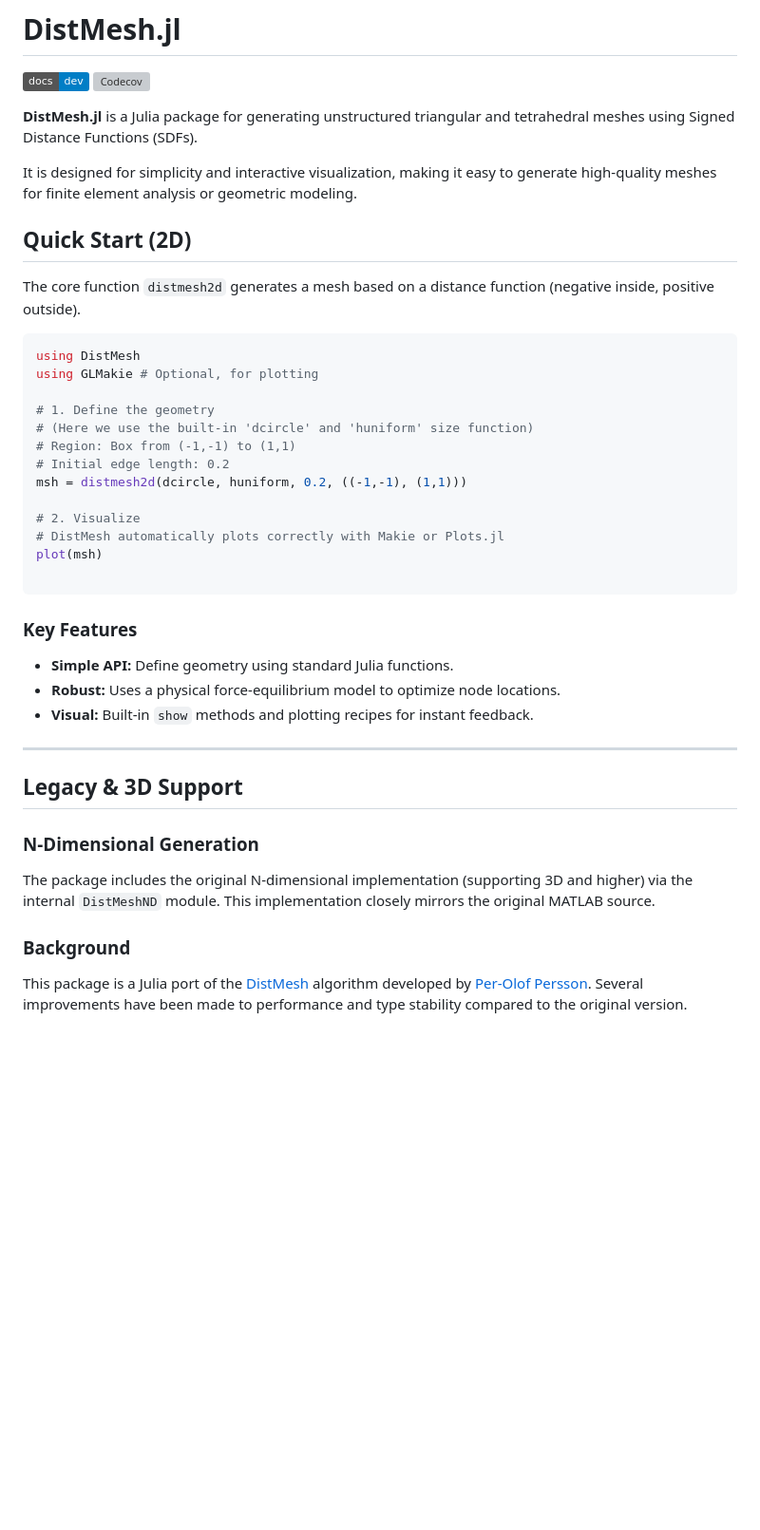
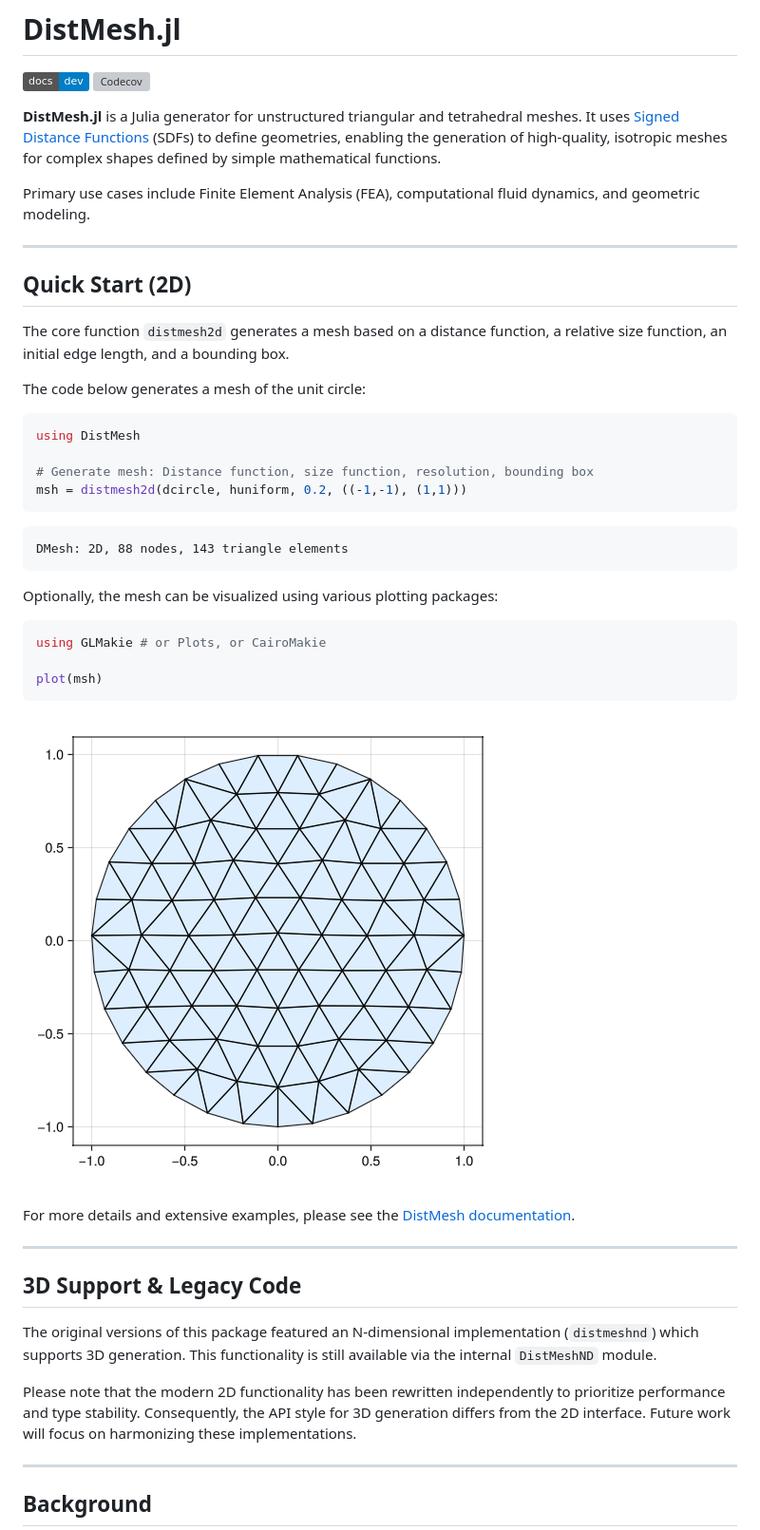
Before and after one commit to JuliaGeometry/DistMesh.jl, a Markdown page: README.md, the part around one of its changes. Shown at 95% size. Drawn GitHub-style; pictures changed too: circle_mesh.png (added); badges without logos; blank space fills up the shorter version; grey boxes are pictures that could not be loaded.

Commit message:
Rewriting of README and first section of docs. Default fig size 600x600 instead of 800x800.

````diff
--- a/README.md
+++ b/README.md
@@ -3,45 +3,50 @@
 [![Dev](https://img.shields.io/badge/docs-dev-blue.svg)](https://distmesh.juliageometry.org/dev)
 [![Codecov](https://codecov.io/gh/juliageometry/DistMesh.jl/branch/master/graph/badge.svg)](https://codecov.io/gh/juliageometry/DistMesh.jl)
 
-**DistMesh.jl** is a Julia package for generating unstructured triangular and tetrahedral meshes using Signed Distance Functions (SDFs).
+**DistMesh.jl** is a Julia generator for unstructured triangular and tetrahedral meshes. It uses [Signed Distance Functions](https://en.wikipedia.org/wiki/Signed_distance_function) (SDFs) to define geometries, enabling the generation of high-quality, isotropic meshes for complex shapes defined by simple mathematical functions.
 
-It is designed for simplicity and interactive visualization, making it easy to generate high-quality meshes for finite element analysis or geometric modeling.
+Primary use cases include Finite Element Analysis (FEA), computational fluid dynamics, and geometric modeling.
+
+---
 
 ## Quick Start (2D)
 
-The core function `distmesh2d` generates a mesh based on a distance function (negative inside, positive outside).
+The core function `distmesh2d` generates a mesh based on a distance function, a relative size function, an initial edge length, and a bounding box.
+
+The code below generates a mesh of the unit circle:
 
 ```julia
 using DistMesh
-using GLMakie # Optional, for plotting
 
-# 1. Define the geometry
-# (Here we use the built-in 'dcircle' and 'huniform' size function)
-# Region: Box from (-1,-1) to (1,1)
-# Initial edge length: 0.2
+# Generate mesh: Distance function, size function, resolution, bounding box
 msh = distmesh2d(dcircle, huniform, 0.2, ((-1,-1), (1,1)))
-
-# 2. Visualize
-# DistMesh automatically plots correctly with Makie or Plots.jl
-plot(msh)
-
 ```
 
-### Key Features
+```text
+DMesh: 2D, 88 nodes, 143 triangle elements
+```
 
-* **Simple API:** Define geometry using standard Julia functions.
-* **Robust:** Uses a physical force-equilibrium model to optimize node locations.
-* **Visual:** Built-in `show` methods and plotting recipes for instant feedback.
+Optionally, the mesh can be visualized using various plotting packages:
+
+```julia
+using GLMakie # or Plots, or CairoMakie
+
+plot(msh)
+```
+
+![Triangular mesh of the unit circle](circle_mesh.png)
+
+For more details and extensive examples, please see the [DistMesh documentation](https://distmesh.juliageometry.org).
 
 ---
 
-## Legacy & 3D Support
+## 3D Support & Legacy Code
 
-### N-Dimensional Generation
+The original versions of this package featured an N-dimensional implementation (`distmeshnd`) which supports 3D generation. This functionality is still available via the internal `DistMeshND` module.
 
-The package includes the original N-dimensional implementation (supporting 3D and higher) via the internal `DistMeshND` module. This implementation closely mirrors the original MATLAB source.
+Please note that the modern 2D functionality has been rewritten independently to prioritize performance and type stability. Consequently, the API style for 3D generation differs from the 2D interface. Future work will focus on harmonizing these implementations.
 
-### Background
+---
 
-This package is a Julia port of the [DistMesh](http://persson.berkeley.edu/distmesh/) algorithm developed by [Per-Olof Persson](http://persson.berkeley.edu/). Several improvements have been made to performance and type stability compared to the original version.
+## Background
 
````
Also changed, not shown: other parts of README.md (+12 -1 lines), docs/src/index.md (+69 -17 lines), 2 other files.
